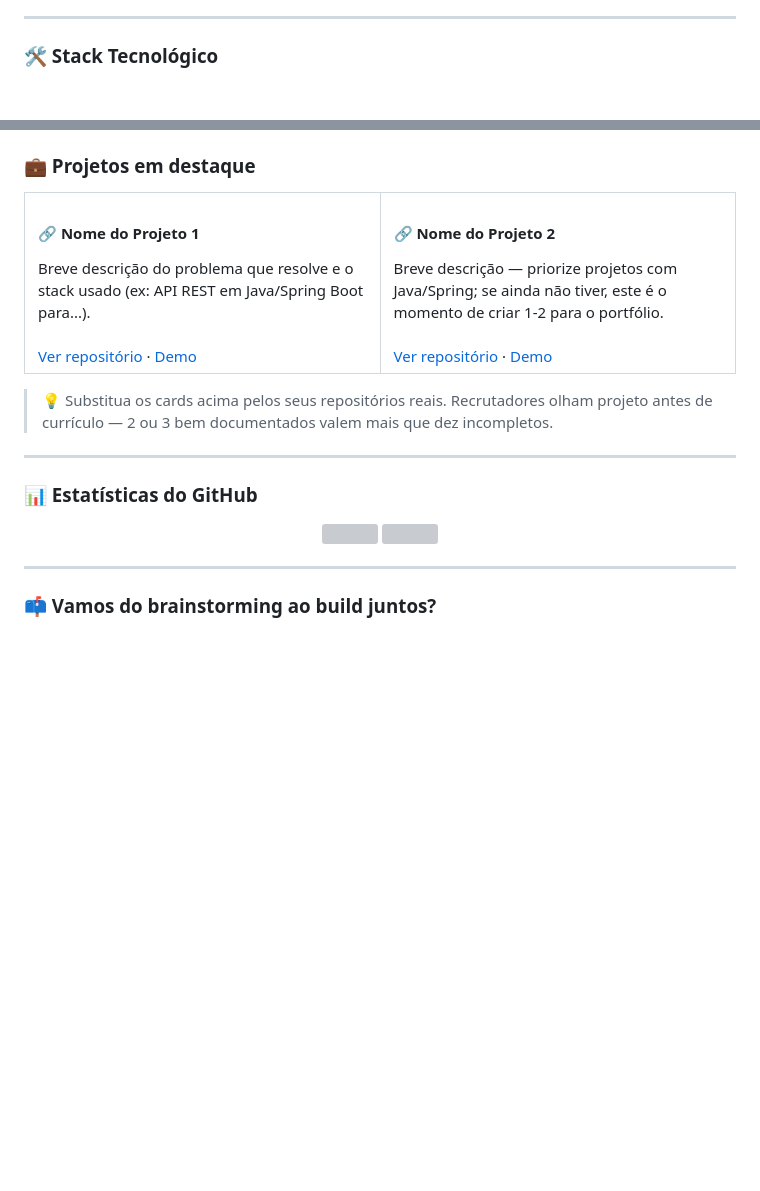
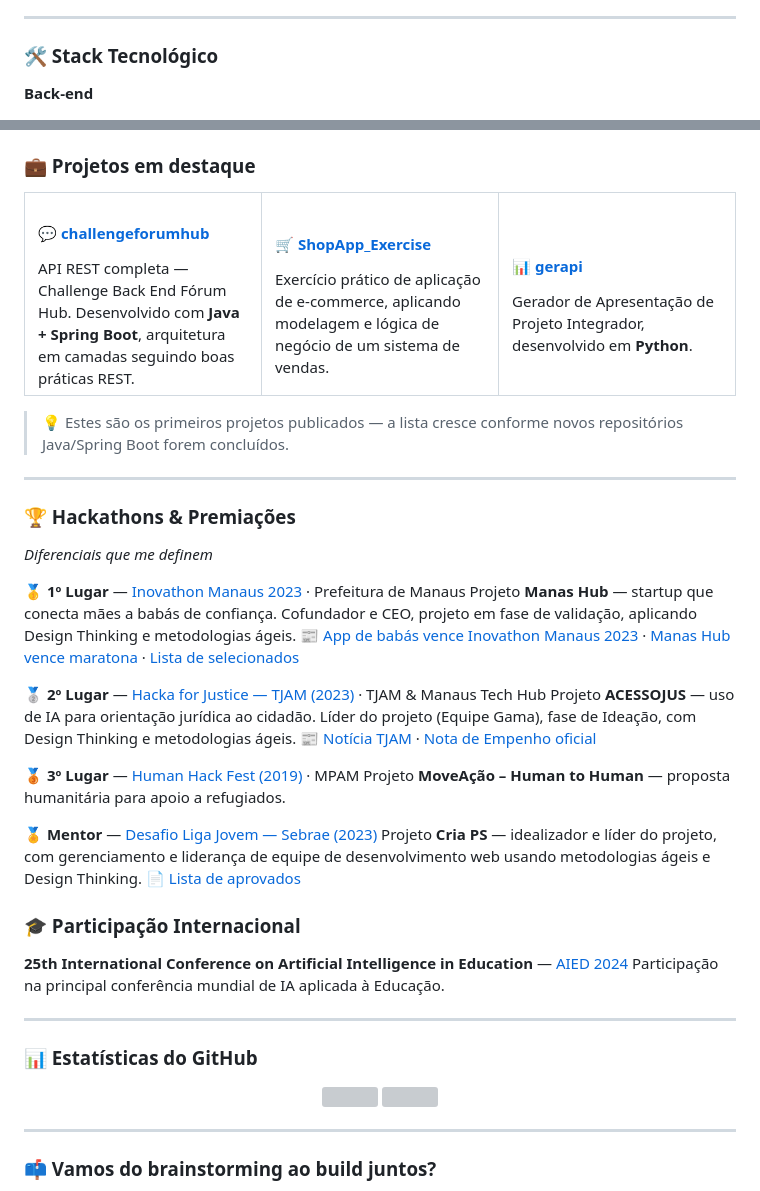
Before and after one commit to golberysantos/meuportfolio, a Markdown page: README.md, 2 parts joined by grey strips. Rendered like a GitHub page; blank space fills up the shorter version; grey boxes are pictures that could not be loaded.

Commit message:
docs: readme

```diff
--- a/README.md
+++ b/README.md
@@ -24,4 +25,5 @@ Analista de Sistemas de formação, hoje dedicado a desenvolvimento Java backend
 
 ### 🛠️ Stack Tecnológico
 
+**Back-end**
 <p align="left">
@@ -91,22 +128,47 @@ Analista de Sistemas de formação, hoje dedicado a desenvolvimento Java backend
 
 <table>
   <tr>
-    <td width="50%">
-      <h4>🔗 Nome do Projeto 1</h4>
-      Breve descrição do problema que resolve e o stack usado (ex: API REST em Java/Spring Boot para...).
-      <br><br>
-      <a href="#">Ver repositório</a> · <a href="#">Demo</a>
+    <td width="33%">
+      <h4>💬 <a href="https://github.com/golberysantos/challengeforumhub">challengeforumhub</a></h4>
+      API REST completa — Challenge Back End Fórum Hub. Desenvolvido com <strong>Java + Spring Boot</strong>, arquitetura em camadas seguindo boas práticas REST.
     </td>
-    <td width="50%">
-      <h4>🔗 Nome do Projeto 2</h4>
-      Breve descrição — priorize projetos com Java/Spring; se ainda não tiver, este é o momento de criar 1-2 para o portfólio.
-      <br><br>
-      <a href="#">Ver repositório</a> · <a href="#">Demo</a>
+    <td width="33%">
+      <h4>🛒 <a href="https://github.com/golberysantos/ShopApp_Exercise">ShopApp_Exercise</a></h4>
+      Exercício prático de aplicação de e-commerce, aplicando modelagem e lógica de negócio de um sistema de vendas.
+    </td>
+    <td width="33%">
+      <h4>📊 <a href="https://github.com/golberysantos/gerapi">gerapi</a></h4>
+      Gerador de Apresentação de Projeto Integrador, desenvolvido em <strong>Python</strong>.
     </td>
   </tr>
 </table>
 
-> 💡 Substitua os cards acima pelos seus repositórios reais. Recrutadores olham projeto antes de currículo — 2 ou 3 bem documentados valem mais que dez incompletos.
+> 💡 Estes são os primeiros projetos publicados — a lista cresce conforme novos repositórios Java/Spring Boot forem concluídos.
+
+---
+
+### 🏆 Hackathons & Premiações
+*Diferenciais que me definem*
+
+🥇 **1º Lugar** — [Inovathon Manaus 2023](https://www.sympla.com.br/evento/1-edicao-inovathon-manaus-2023-inove-desafie-se-e-deixe-sua-marca-no-futuro/2057165?referrer=www.google.com) · Prefeitura de Manaus
+Projeto **Manas Hub** — startup que conecta mães a babás de confiança. Cofundador e CEO, projeto em fase de validação, aplicando Design Thinking e metodologias ágeis.
+📰 [App de babás vence Inovathon Manaus 2023](https://www.portalmarcossantos.com.br/2023/07/24/app-de-babas-vence-inovathon-manaus-2023/) · [Manas Hub vence maratona](https://i9brasil.com.br/inovathon-manaus-2023-encerra-e-manas-hub-vence-maratona/) · [Lista de selecionados](https://www.portaldoholanda.com.br/sites/default/files/portaldoholanda-pdf-arquivo-download-1246053.pdf)
+
+🥈 **2º Lugar** — [Hacka for Justice — TJAM (2023)](https://www.tjam.jus.br/index.php/menu/sala-de-imprensa/9443-tjam-faz-entrega-de-premiacoes-do-hackaton-a-equipes-vencedoras-de-maratona-tecnologica-realizada-no-projeto-trilha-da-inovacao) · TJAM & Manaus Tech Hub
+Projeto **ACESSOJUS** — uso de IA para orientação jurídica ao cidadão. Líder do projeto (Equipe Gama), fase de Ideação, com Design Thinking e metodologias ágeis.
+📰 [Notícia TJAM](https://www.tjam.jus.br/index.php/menu/sala-de-imprensa/9443-tjam-faz-entrega-de-premiacoes-do-hackaton-a-equipes-vencedoras-de-maratona-tecnologica-realizada-no-projeto-trilha-da-inovacao) · [Nota de Empenho oficial](https://www.tjam.jus.br/joomlatools-files/docman-files/instrumentos-que-substituem-o-contrato/2023-6/2023NE0003244.pdf)
+
+🥉 **3º Lugar** — [Human Hack Fest (2019)](https://mpam.mp.br/comunicacao/noticias/mpam-encerra-human-hack-fest-2019-com-propostas-humanitarias-para-refugiados) · MPAM
+Projeto **MoveAção – Human to Human** — proposta humanitária para apoio a refugiados.
+
+🏅 **Mentor** — [Desafio Liga Jovem — Sebrae (2023)](https://www.desafioligajovem.com.br/edicao-2023/)
+Projeto **Cria PS** — idealizador e líder do projeto, com gerenciamento e liderança de equipe de desenvolvimento web usando metodologias ágeis e Design Thinking.
+📄 [Lista de aprovados](https://drive.google.com/file/d/1r-Som620GObV9dsUezfX4hX6mh3uQlf1/view)
+
+### 🎓 Participação Internacional
+
+**25th International Conference on Artificial Intelligence in Education** — [AIED 2024](https://iaied.org/)
+Participação na principal conferência mundial de IA aplicada à Educação.
 
 ---
 
```
Also changed, not shown: other parts of README.md (+44 -8 lines).
